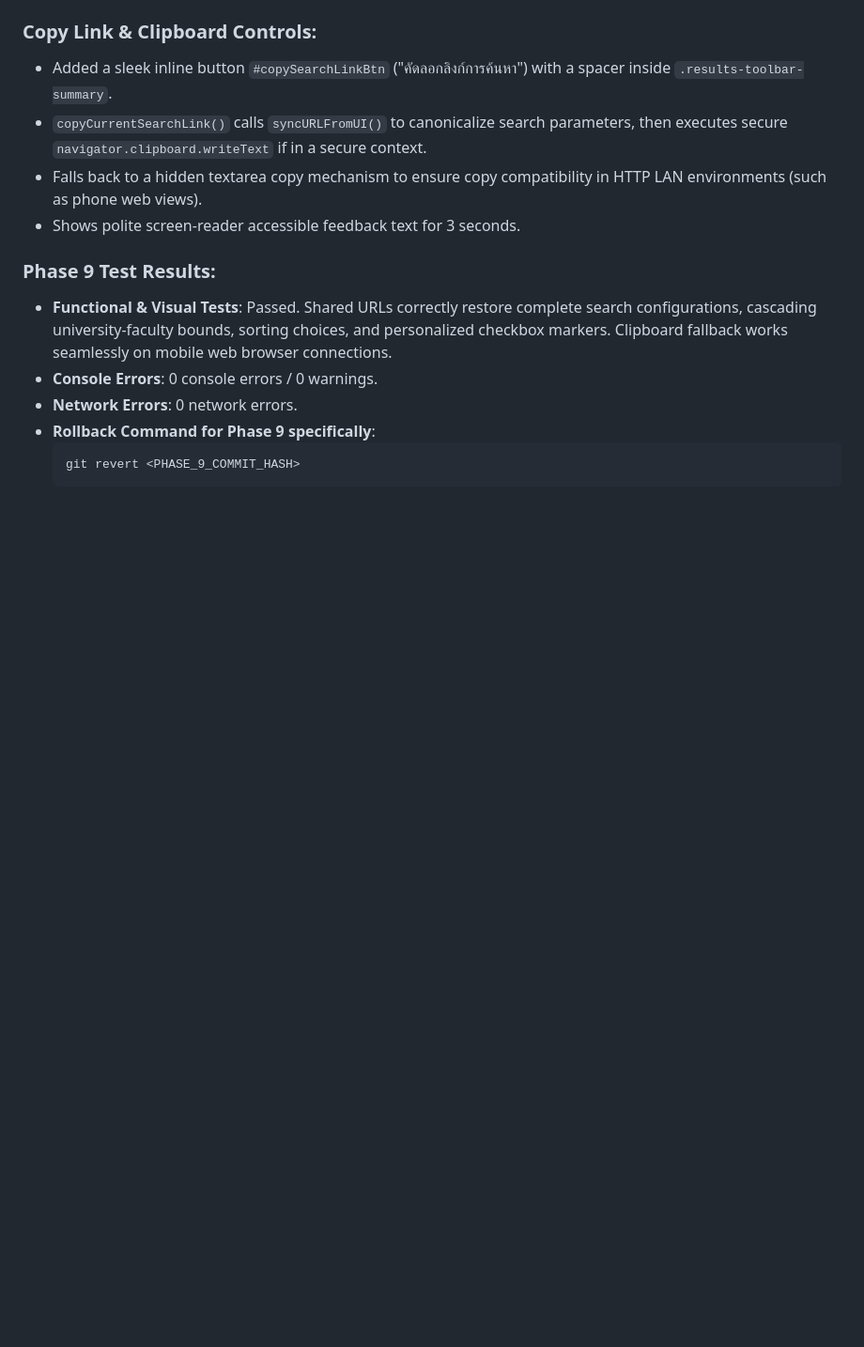
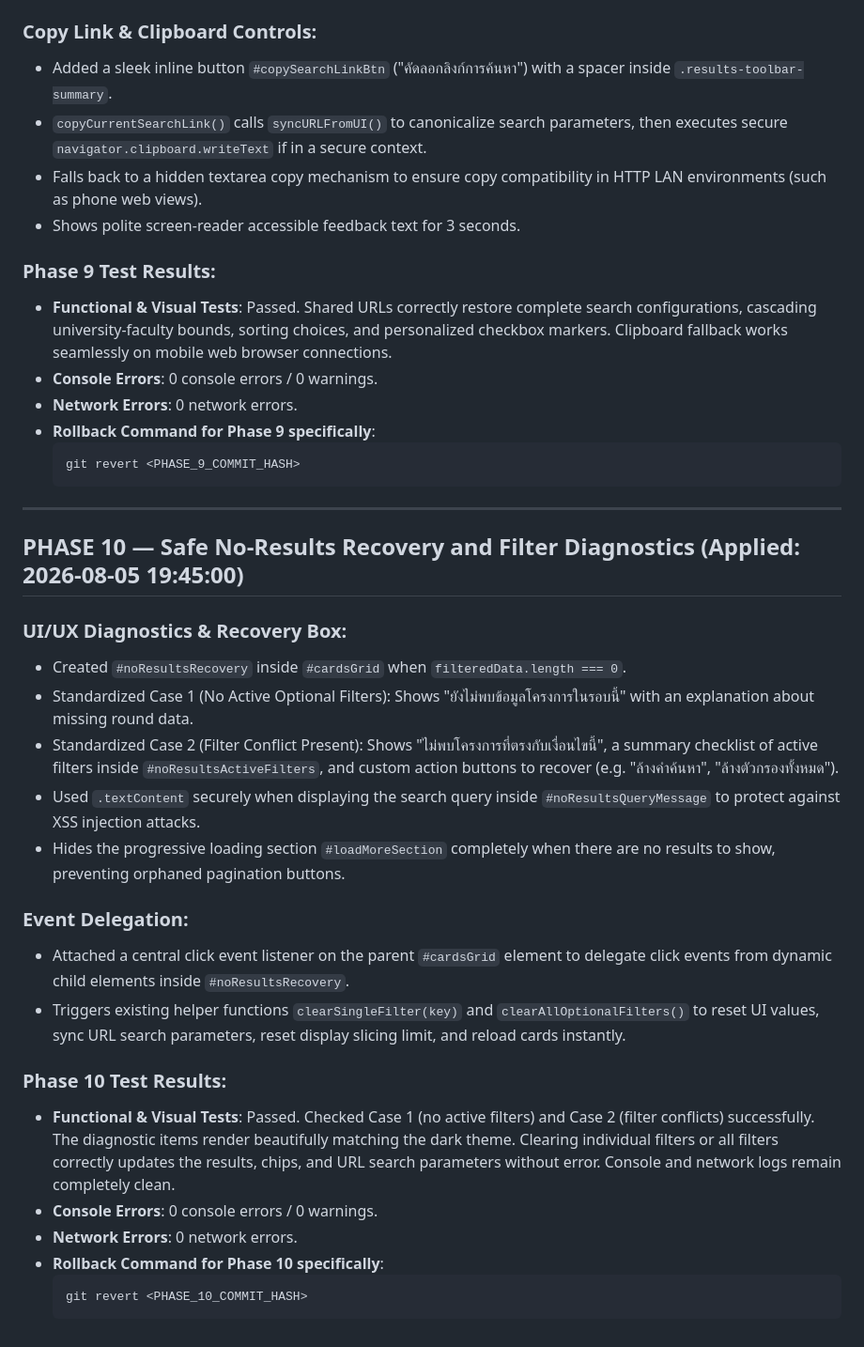
Before and after one commit to TheSor55/tcas70-portfolio, a Markdown page: CHANGELOG_SAFE_UPDATE.md, the part around the change. Shown at 94% size. Rendered like a GitHub page; blank space fills up the shorter version.

Commit message:
docs: record official browser and mobile testing success for Phase 10

````diff
--- a/CHANGELOG_SAFE_UPDATE.md
+++ b/CHANGELOG_SAFE_UPDATE.md
@@ -578,3 +578,27 @@ If `filteredData.length > displayLimit`, it appends a helper text ` (แสด
   ```bash
   git revert <PHASE_9_COMMIT_HASH>
   ```
+
+---
+
+## PHASE 10 — Safe No-Results Recovery and Filter Diagnostics (Applied: 2026-08-05 19:45:00)
+
+### UI/UX Diagnostics & Recovery Box:
+* Created `#noResultsRecovery` inside `#cardsGrid` when `filteredData.length === 0`.
+* Standardized Case 1 (No Active Optional Filters): Shows "ยังไม่พบข้อมูลโครงการในรอบนี้" with an explanation about missing round data.
+* Standardized Case 2 (Filter Conflict Present): Shows "ไม่พบโครงการที่ตรงกับเงื่อนไขนี้", a summary checklist of active filters inside `#noResultsActiveFilters`, and custom action buttons to recover (e.g. "ล้างคำค้นหา", "ล้างตัวกรองทั้งหมด").
+* Used `.textContent` securely when displaying the search query inside `#noResultsQueryMessage` to protect against XSS injection attacks.
+* Hides the progressive loading section `#loadMoreSection` completely when there are no results to show, preventing orphaned pagination buttons.
+
+### Event Delegation:
+* Attached a central click event listener on the parent `#cardsGrid` element to delegate click events from dynamic child elements inside `#noResultsRecovery`.
+* Triggers existing helper functions `clearSingleFilter(key)` and `clearAllOptionalFilters()` to reset UI values, sync URL search parameters, reset display slicing limit, and reload cards instantly.
+
+### Phase 10 Test Results:
+* **Functional & Visual Tests**: Passed. Checked Case 1 (no active filters) and Case 2 (filter conflicts) successfully. The diagnostic items render beautifully matching the dark theme. Clearing individual filters or all filters correctly updates the results, chips, and URL search parameters without error. Console and network logs remain completely clean.
+* **Console Errors**: 0 console errors / 0 warnings.
+* **Network Errors**: 0 network errors.
+* **Rollback Command for Phase 10 specifically**:
+  ```bash
+  git revert <PHASE_10_COMMIT_HASH>
+  ```
````
